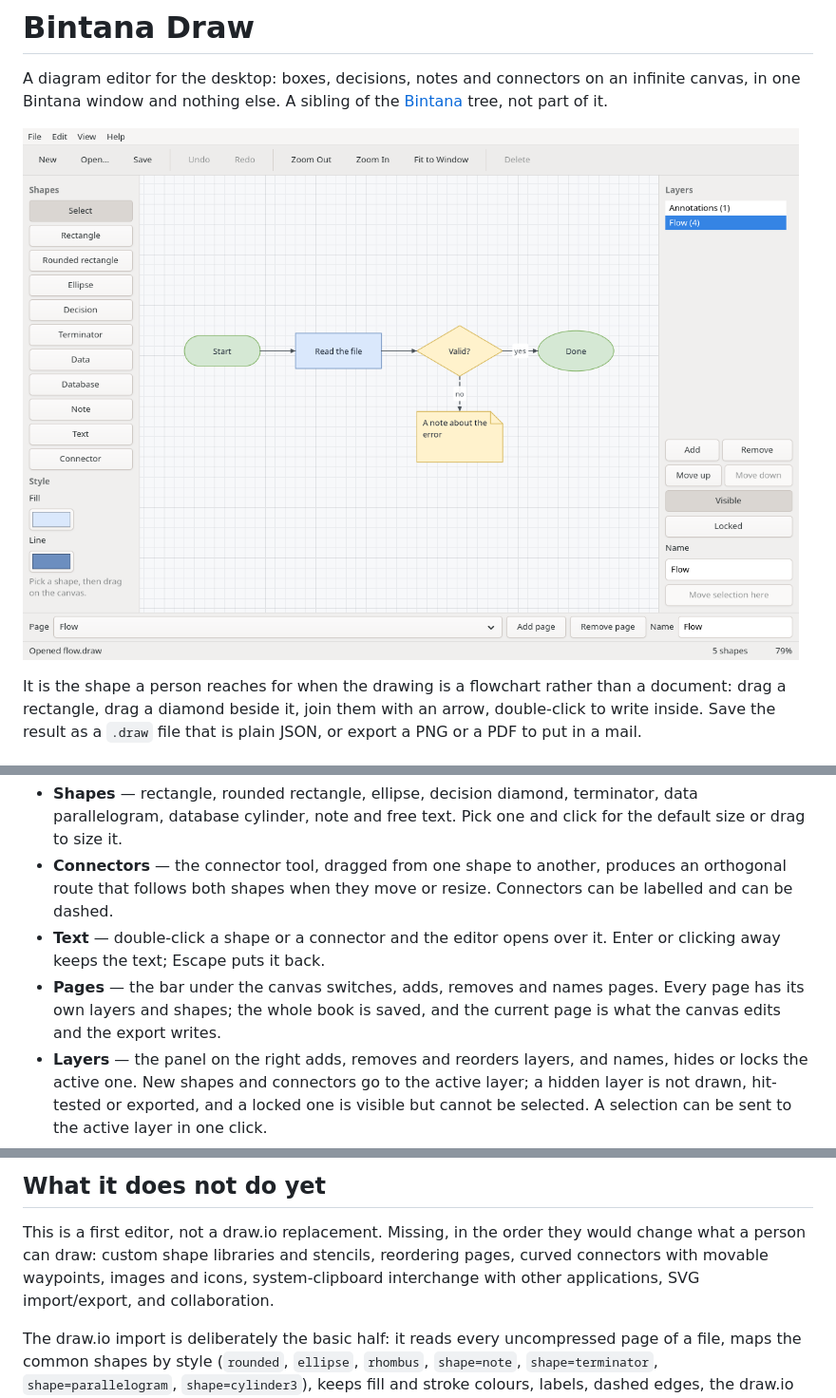
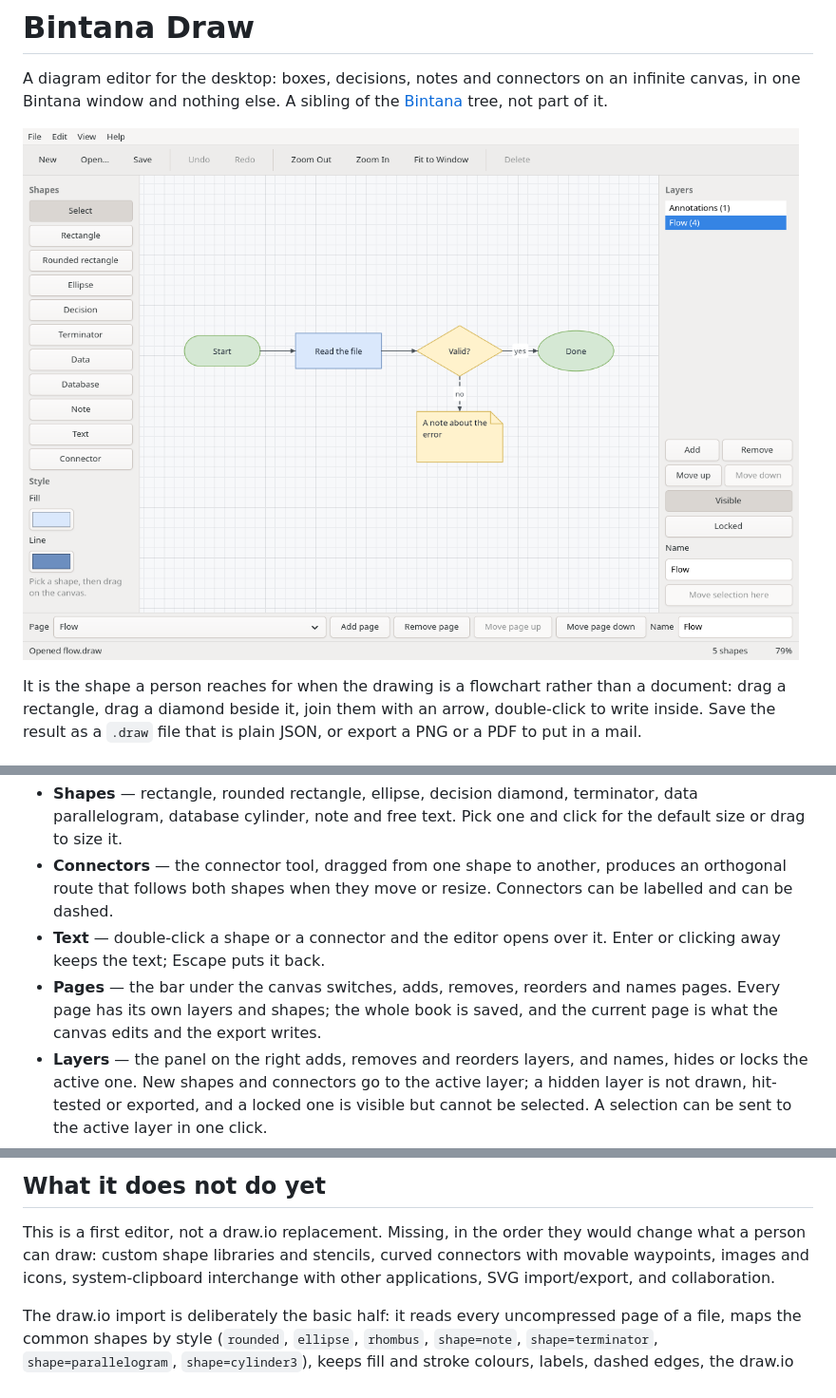
Before and after one commit to getbintana/bintana-draw, a Markdown page: README.md, 3 parts joined by grey strips. Shown at 95% size. Rendered like a GitHub page; pictures changed too: docs/bintana-draw.png.

```diff
--- a/README.md
+++ b/README.md
@@ -36,9 +36,9 @@ The window is started with a blank canvas and the shape palette on the left.
   resize. Connectors can be labelled and can be dashed.
 - **Text** — double-click a shape or a connector and the editor opens over it.
   Enter or clicking away keeps the text; Escape puts it back.
-- **Pages** — the bar under the canvas switches, adds, removes and names pages.
-  Every page has its own layers and shapes; the whole book is saved, and the
-  current page is what the canvas edits and the export writes.
+- **Pages** — the bar under the canvas switches, adds, removes, reorders and
+  names pages. Every page has its own layers and shapes; the whole book is
+  saved, and the current page is what the canvas edits and the export writes.
 - **Layers** — the panel on the right adds, removes and reorders layers, and
   names, hides or locks the active one. New shapes and connectors go to the
   active layer; a hidden layer is not drawn, hit-tested or exported, and a
@@ -163,9 +163,8 @@ handler whose control name is misspelled is silently dead.
 
 This is a first editor, not a draw.io replacement. Missing, in the order they
 would change what a person can draw: custom shape libraries and stencils,
-reordering pages, curved connectors with movable waypoints, images and icons,
-system-clipboard interchange with other applications, SVG import/export, and
-collaboration.
+curved connectors with movable waypoints, images and icons, system-clipboard
+interchange with other applications, SVG import/export, and collaboration.
 
 The draw.io import is deliberately the basic half: it reads every uncompressed
 page of a file, maps the common shapes by style (`rounded`, `ellipse`,
```
Also changed, not shown: 4 other files.
